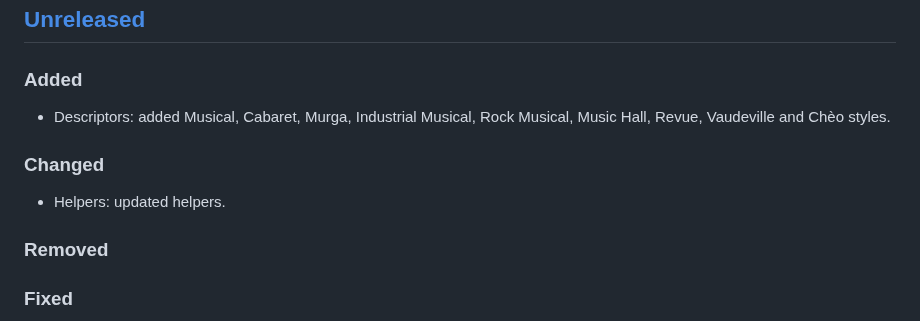
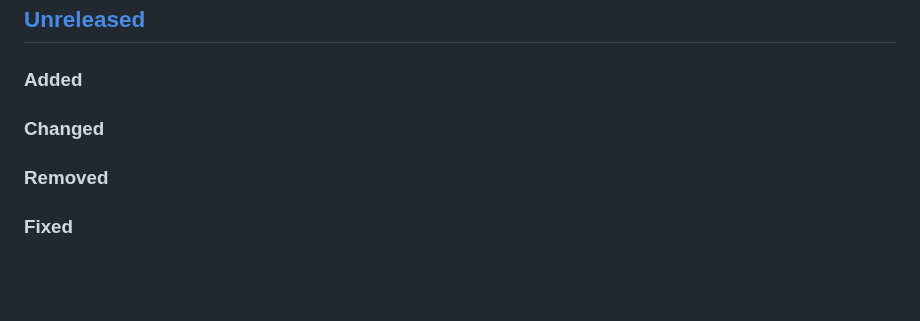
Before and after one commit to regorxxx/Search-by-Distance-SMP, a Markdown page: CHANGELOG.md, the part around the change. GitHub-like rendering; blank space fills up the shorter version.

Commit message:
Update changelog

```diff
--- a/CHANGELOG.md
+++ b/CHANGELOG.md
@@ -53,9 +53,7 @@
 
 ## [Unreleased][]
 ### Added
-- Descriptors: added Musical, Cabaret, Murga, Industrial Musical, Rock Musical, Music Hall, Revue, Vaudeville and Chèo styles.
 ### Changed
-- Helpers: updated helpers.
 ### Removed
 ### Fixed
 
```
